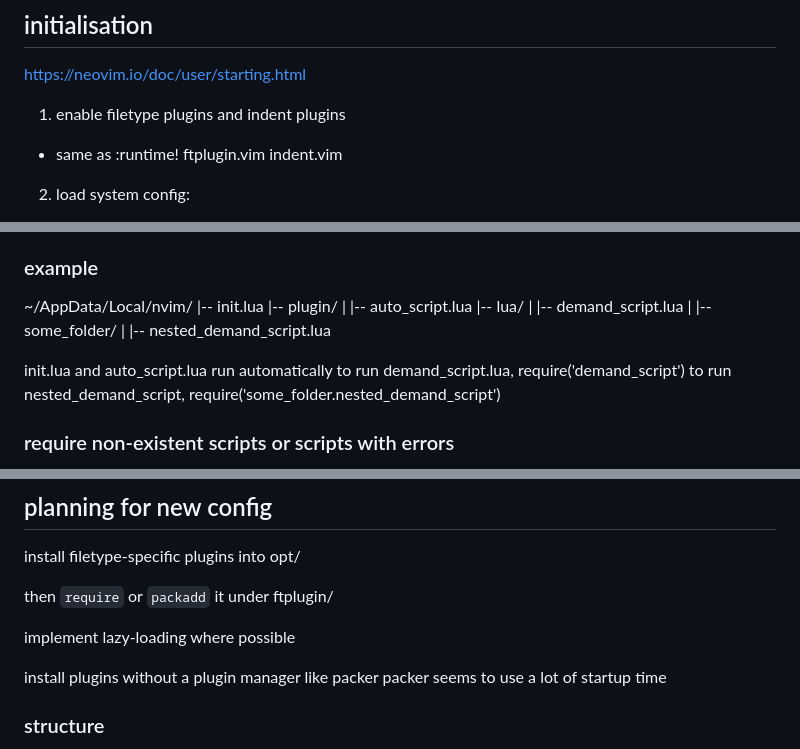
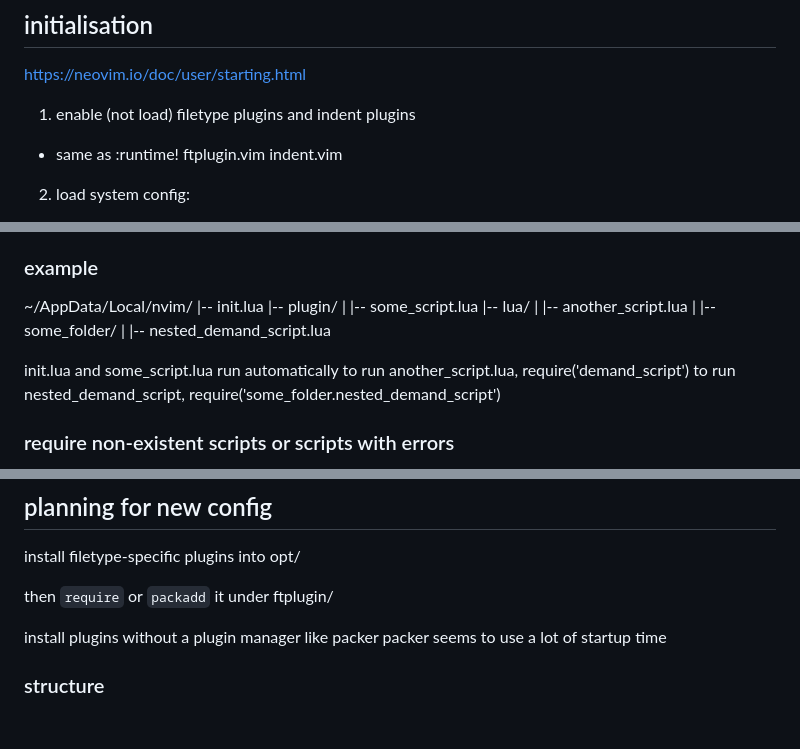
Before and after one commit to amanjit-gill-data/nvim-config-linux, a Markdown page: notes/config_notes.md, 3 parts joined by grey strips. Rendered like a GitHub page; blank space fills up the shorter version.

Commit message:
minor edit to config notes

```diff
--- a/notes/config_notes.md
+++ b/notes/config_notes.md
@@ -61,7 +61,7 @@ require()
 
 <https://neovim.io/doc/user/starting.html>
 
-1. enable filetype plugins and indent plugins
+1. enable (not load) filetype plugins and indent plugins
   - same as :runtime! ftplugin.vim indent.vim
 
 2. load system config:
@@ -112,14 +112,14 @@ scripts to execute on demand
 ~/AppData/Local/nvim/
 |-- init.lua
 |-- plugin/
-|   |-- auto_script.lua
+|   |-- some_script.lua
 |-- lua/
-|   |-- demand_script.lua
+|   |-- another_script.lua
 |   |-- some_folder/
 |       |-- nested_demand_script.lua
 
-init.lua and auto_script.lua run automatically
-to run demand_script.lua, require('demand_script')
+init.lua and some_script.lua run automatically
+to run another_script.lua, require('demand_script')
 to run nested_demand_script, require('some_folder.nested_demand_script')
 
 ### require non-existent scripts or scripts with errors
@@ -169,8 +169,6 @@ how packer handles plugins:
 install filetype-specific plugins into opt/
 
 then `require` or `packadd` it under ftplugin/
-
-implement lazy-loading where possible
 
 install plugins without a plugin manager like packer
 packer seems to use a lot of startup time
```
